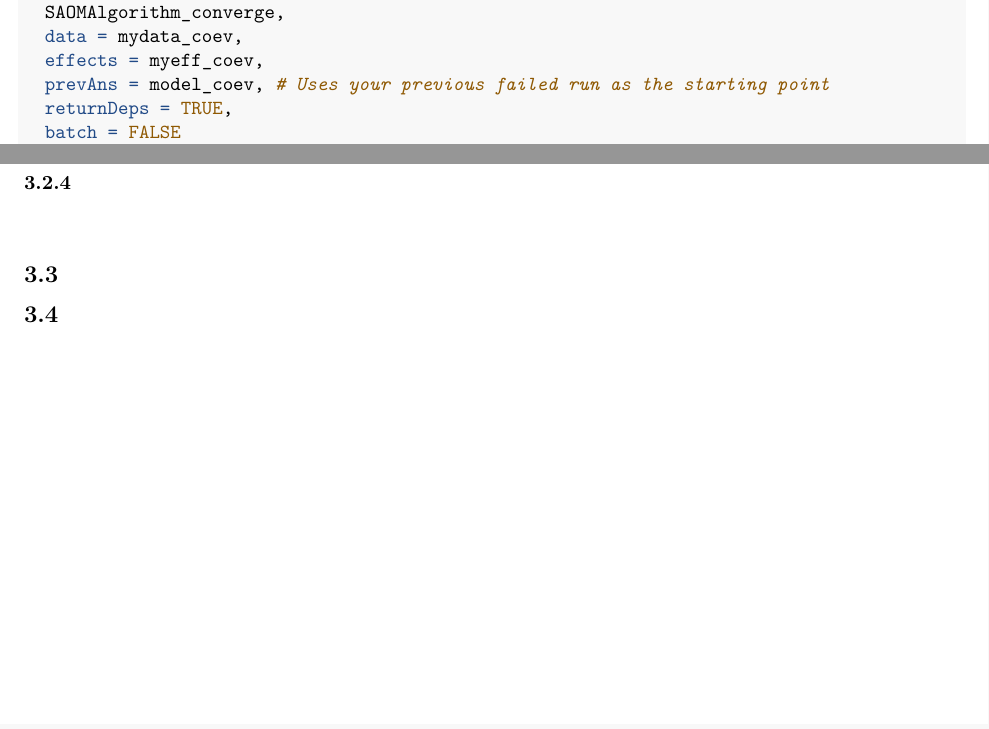
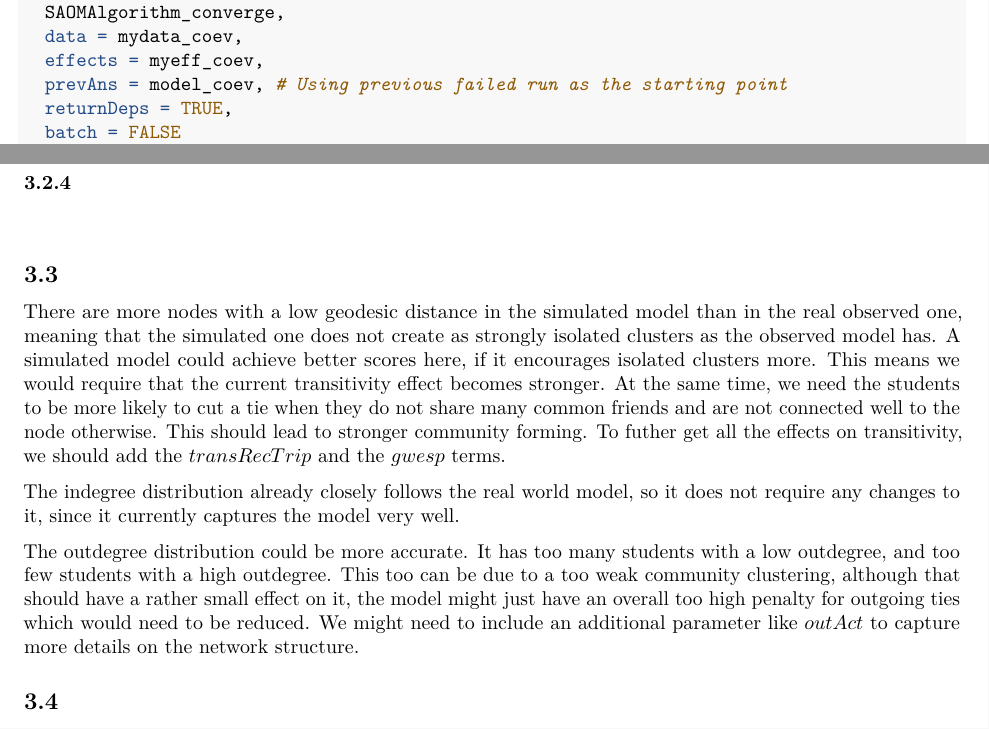
Before and after one commit to Saffentrange/Computer_Networks, an R Markdown document (Submission2.Rmd): two parts of pages 15 and 16 of 16, joined at a grey line, cut so that both start at the same text. Rendered offline with R 4.5, knitr and Pandoc, then LaTeX, with nearby package versions; the code chunks are not run, so their results and figures are left out; both versions are drawn in the output format of the newer one.

Commit message:
task 3.3

```diff
--- a/Submission2.Rmd
+++ b/Submission2.Rmd
@@ -1,6 +1,7 @@
 ---
 title: 'Network Modeling: Assignment 2'
 output:
+  pdf_document: default
   html_document:
     df_print: paged
 editor_options:
@@ -704,7 +705,7 @@ model_coev_final <- siena07(
   SAOMAlgorithm_converge,
   data = mydata_coev,
   effects = myeff_coev,
-  prevAns = model_coev, # Uses your previous failed run as the starting point
+  prevAns = model_coev, # Using previous failed run as the starting point
   returnDeps = TRUE,
   batch = FALSE
 )
@@ -755,6 +756,12 @@ model_coev
 
 ## 3.3
 
+There are more nodes with a low geodesic distance in the simulated model than in the real observed one, meaning that the simulated one does not create as strongly isolated clusters as the observed model has. A simulated model could achieve better scores here, if it encourages isolated clusters more. This means we would require that the current transitivity effect becomes stronger.
+At the same time, we need the students to be more likely to cut a tie when they do not share many common friends and are not connected well to the node otherwise. This should lead to stronger community forming.
+To futher get all the effects on transitivity, we should add the $transRecTrip$ and the $gwesp$ terms.
 
+The indegree distribution already closely follows the real world model, so it does not require any changes to it, since it currently captures the model very well.
+
+The outdegree distribution could be more accurate. It has too many students with a low outdegree, and too few students with a high outdegree. This too can be due to a too weak community clustering, although that should have a rather small effect on it, the model might just have an overall too high penalty for outgoing ties which would need to be reduced. We might need to include an additional parameter like $outAct$ to capture more details on the network structure.
 
 ## 3.4
```
